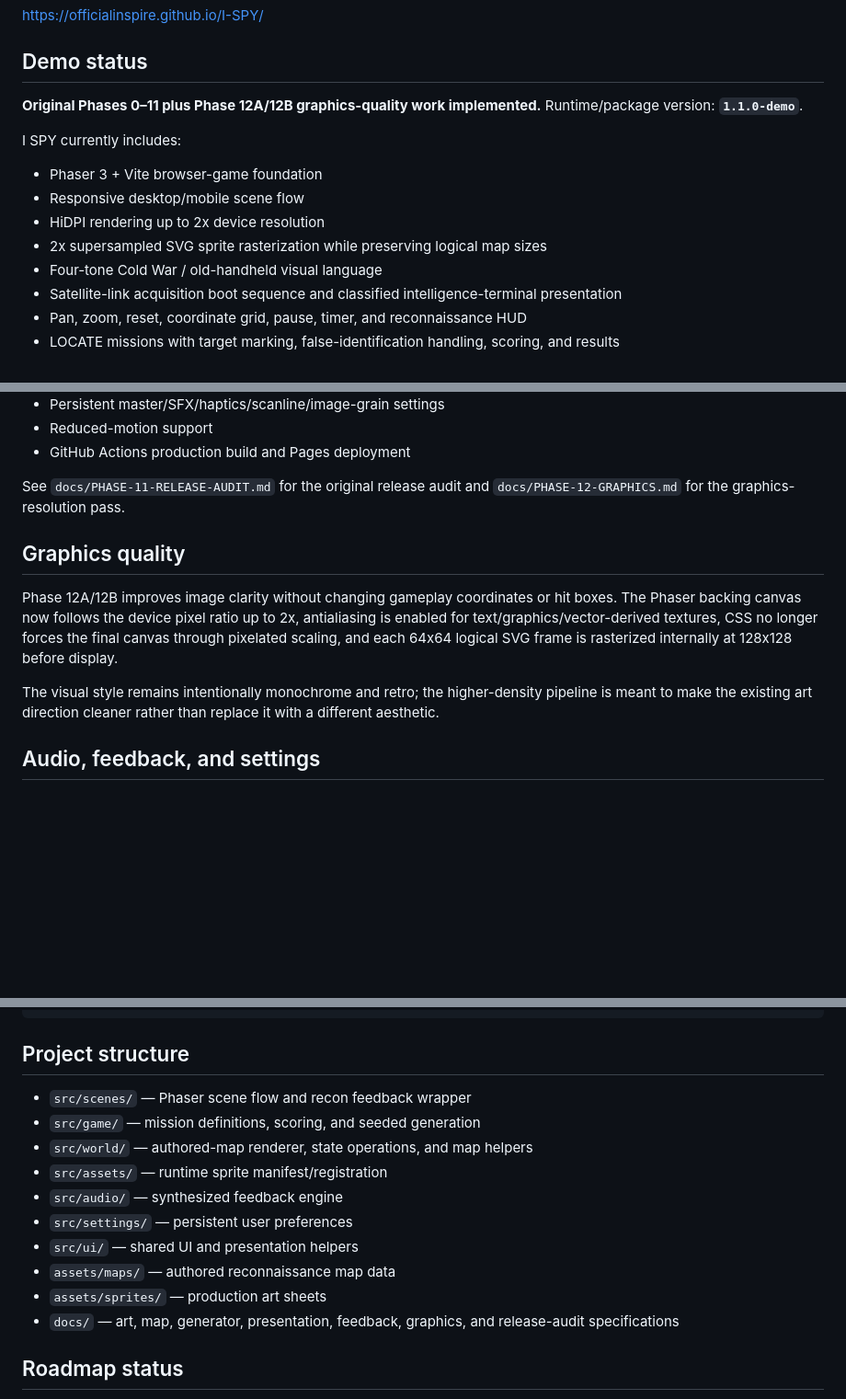
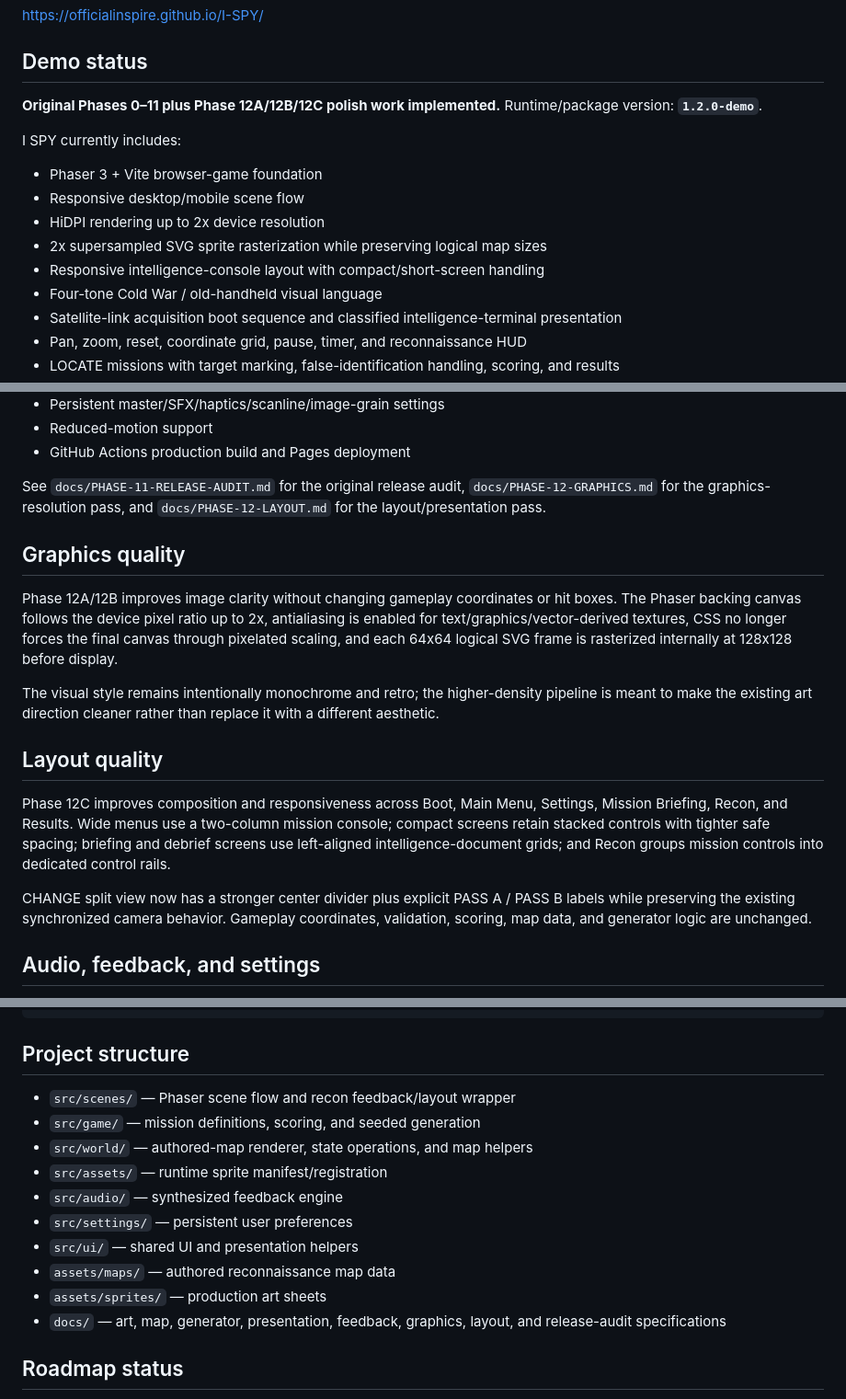
Before and after one commit to officialinspire/I-SPY, a Markdown page: README.md, 3 parts joined by grey strips. Shown at 92% size. GitHub-like rendering; blank space fills up the shorter version.

Commit message:
Update README for Phase 12C layout polish

```diff
--- a/README.md
+++ b/README.md
@@ -8,7 +8,7 @@ https://officialinspire.github.io/I-SPY/
 
 ## Demo status
 
-**Original Phases 0–11 plus Phase 12A/12B graphics-quality work implemented.** Runtime/package version: **`1.1.0-demo`**.
+**Original Phases 0–11 plus Phase 12A/12B/12C polish work implemented.** Runtime/package version: **`1.2.0-demo`**.
 
 I SPY currently includes:
 
@@ -16,6 +16,7 @@ I SPY currently includes:
 - Responsive desktop/mobile scene flow
 - HiDPI rendering up to 2x device resolution
 - 2x supersampled SVG sprite rasterization while preserving logical map sizes
+- Responsive intelligence-console layout with compact/short-screen handling
 - Four-tone Cold War / old-handheld visual language
 - Satellite-link acquisition boot sequence and classified intelligence-terminal presentation
 - Pan, zoom, reset, coordinate grid, pause, timer, and reconnaissance HUD
@@ -31,13 +32,19 @@ I SPY currently includes:
 - Reduced-motion support
 - GitHub Actions production build and Pages deployment
 
-See `docs/PHASE-11-RELEASE-AUDIT.md` for the original release audit and `docs/PHASE-12-GRAPHICS.md` for the graphics-resolution pass.
+See `docs/PHASE-11-RELEASE-AUDIT.md` for the original release audit, `docs/PHASE-12-GRAPHICS.md` for the graphics-resolution pass, and `docs/PHASE-12-LAYOUT.md` for the layout/presentation pass.
 
 ## Graphics quality
 
-Phase 12A/12B improves image clarity without changing gameplay coordinates or hit boxes. The Phaser backing canvas now follows the device pixel ratio up to 2x, antialiasing is enabled for text/graphics/vector-derived textures, CSS no longer forces the final canvas through pixelated scaling, and each 64x64 logical SVG frame is rasterized internally at 128x128 before display.
+Phase 12A/12B improves image clarity without changing gameplay coordinates or hit boxes. The Phaser backing canvas follows the device pixel ratio up to 2x, antialiasing is enabled for text/graphics/vector-derived textures, CSS no longer forces the final canvas through pixelated scaling, and each 64x64 logical SVG frame is rasterized internally at 128x128 before display.
 
 The visual style remains intentionally monochrome and retro; the higher-density pipeline is meant to make the existing art direction cleaner rather than replace it with a different aesthetic.
+
+## Layout quality
+
+Phase 12C improves composition and responsiveness across Boot, Main Menu, Settings, Mission Briefing, Recon, and Results. Wide menus use a two-column mission console; compact screens retain stacked controls with tighter safe spacing; briefing and debrief screens use left-aligned intelligence-document grids; and Recon groups mission controls into dedicated control rails.
+
+CHANGE split view now has a stronger center divider plus explicit PASS A / PASS B labels while preserving the existing synchronized camera behavior. Gameplay coordinates, validation, scoring, map data, and generator logic are unchanged.
 
 ## Audio, feedback, and settings
 
@@ -149,7 +156,7 @@ npm run build
 
 ## Project structure
 
-- `src/scenes/` — Phaser scene flow and recon feedback wrapper
+- `src/scenes/` — Phaser scene flow and recon feedback/layout wrapper
 - `src/game/` — mission definitions, scoring, and seeded generation
 - `src/world/` — authored-map renderer, state operations, and map helpers
 - `src/assets/` — runtime sprite manifest/registration
@@ -158,7 +165,7 @@ npm run build
 - `src/ui/` — shared UI and presentation helpers
 - `assets/maps/` — authored reconnaissance map data
 - `assets/sprites/` — production art sheets
-- `docs/` — art, map, generator, presentation, feedback, graphics, and release-audit specifications
+- `docs/` — art, map, generator, presentation, feedback, graphics, layout, and release-audit specifications
 
 ## Roadmap status
 
```
Also changed, not shown: other parts of README.md (+1 -0 lines).
